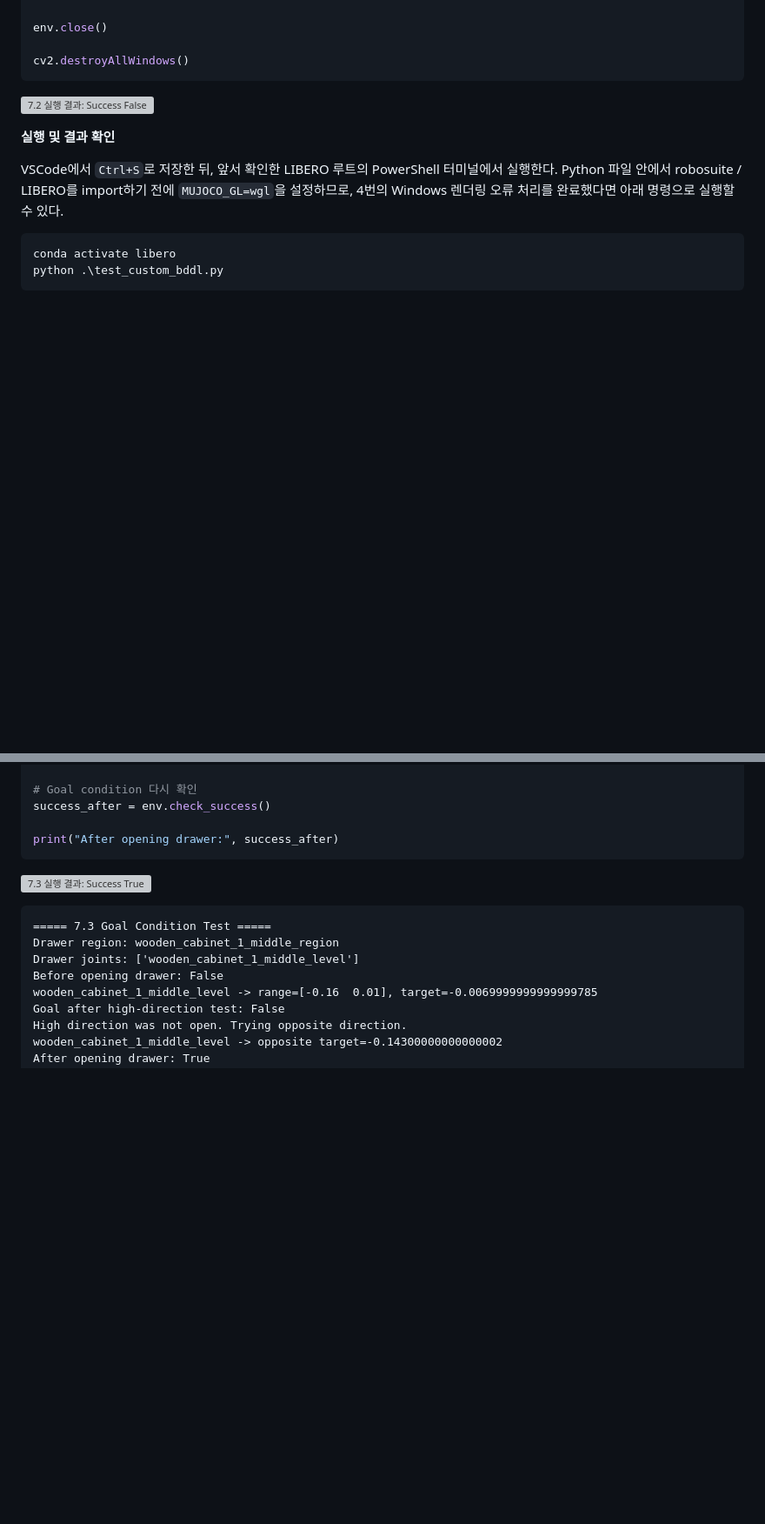
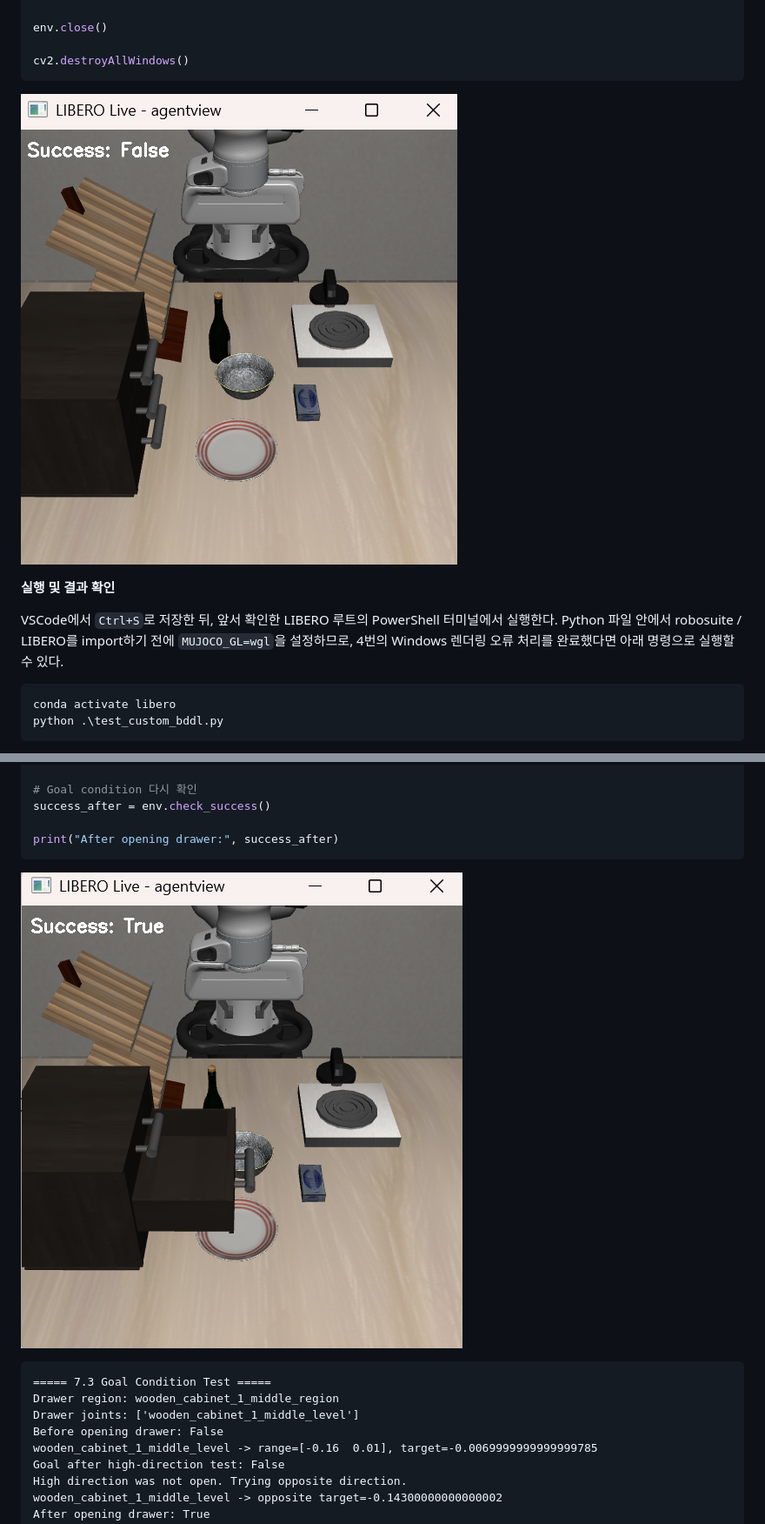
Before and after one commit to williamjeon7/urop-mirobot-vla, a Markdown page: docs/W5/NewTaskBDDL.md, 2 parts joined by grey strips. Shown at 87% size. GitHub-like rendering; pictures changed too: docs/W5/images/bddl_goal_condition_success.png (added), docs/W5/images/bddl_zero_action_test.png (added); blank space fills up the shorter version; grey boxes are pictures that could not be loaded.

````diff
--- a/docs/W5/NewTaskBDDL.md
+++ b/docs/W5/NewTaskBDDL.md
@@ -807,7 +807,7 @@ env.close()
 cv2.destroyAllWindows()
 ```
 
-![7.2 실행 결과: Success False](./LIBERO/images/bddl_zero_action_test.png)
+![7.2 실행 결과: Success False](./images/bddl_zero_action_test.png)
 
 **실행 및 결과 확인**
 
@@ -939,7 +939,7 @@ success_after = env.check_success()
 print("After opening drawer:", success_after)
 ```
 
-![7.3 실행 결과: Success True](./LIBERO/images/bddl_goal_condition_success.png)
+![7.3 실행 결과: Success True](./images/bddl_goal_condition_success.png)
 
 ```text
 ===== 7.3 Goal Condition Test =====
````
Also changed, not shown: other parts of docs/W5/NewTaskBDDL.md (+4 -4 lines), docs/W5/images/custom_bddl_test.png (added), docs/W5/images/libero_live_agentview.png (added), docs/W5/images/libero_tabletop_test.png (added), docs/W5/images/panda_drawer_action_result.png (added).
